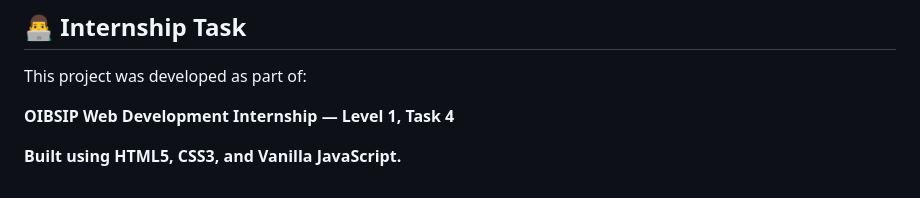
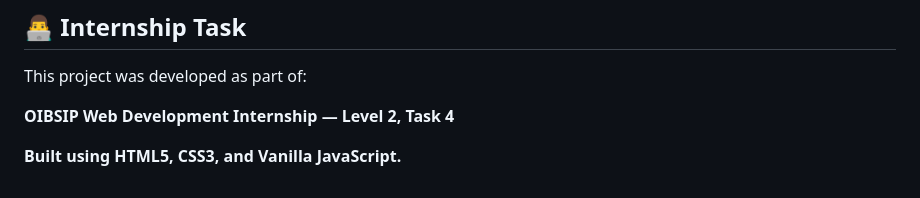
Before and after one commit to karanchauhan73/OIBSIP, a Markdown page: WEbDev-L2-T4-login Authentication/README.md, the part around the change. Rendered like a GitHub page.

```diff
--- a/WEbDev-L2-T4-login Authentication/README.md
+++ b/WEbDev-L2-T4-login Authentication/README.md
@@ -229,6 +229,6 @@ The objective of this project is to build a simple authentication system that de
 
 This project was developed as part of:
 
-**OIBSIP Web Development Internship — Level 1, Task 4**
+**OIBSIP Web Development Internship — Level 2, Task 4**
 
 **Built using HTML5, CSS3, and Vanilla JavaScript.**
```
